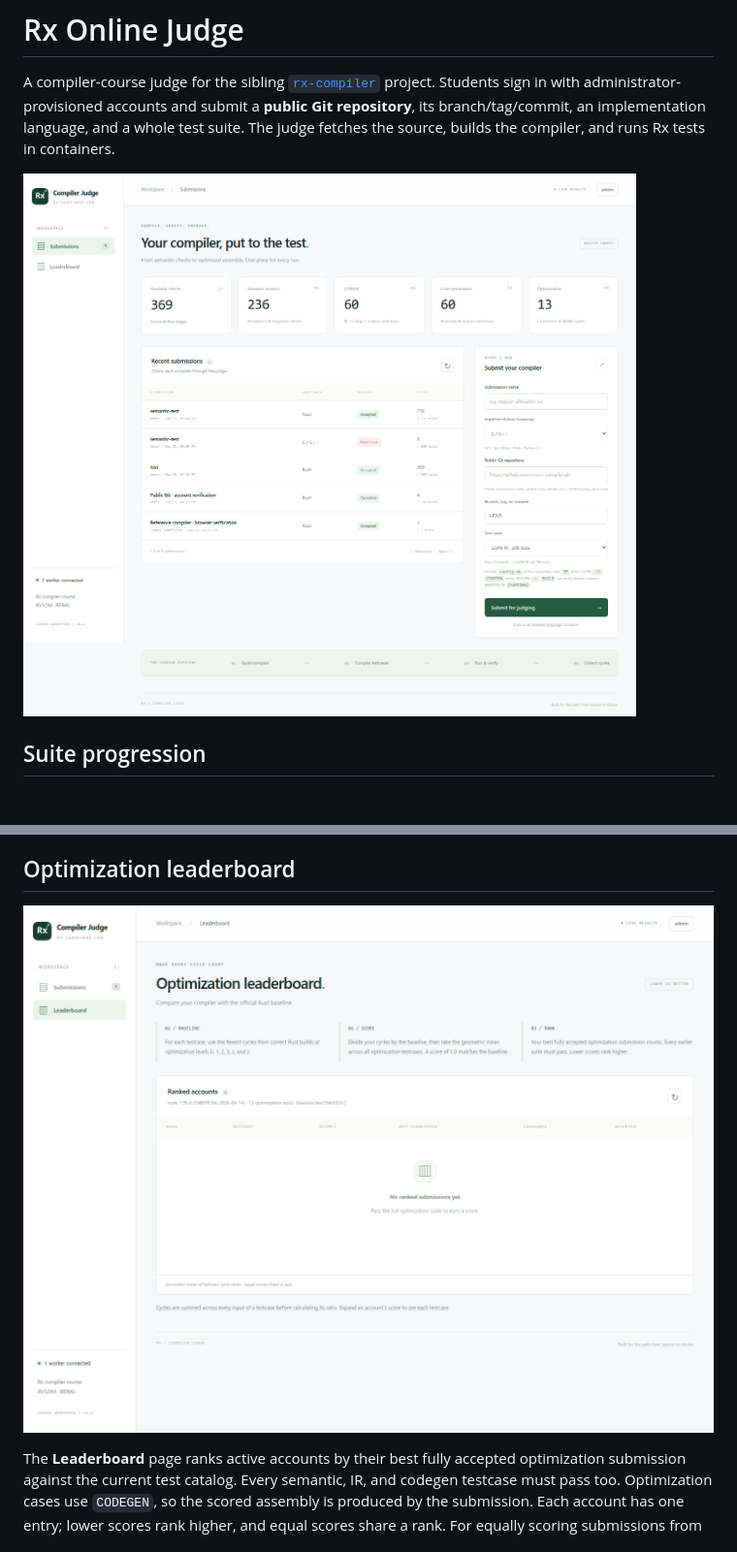
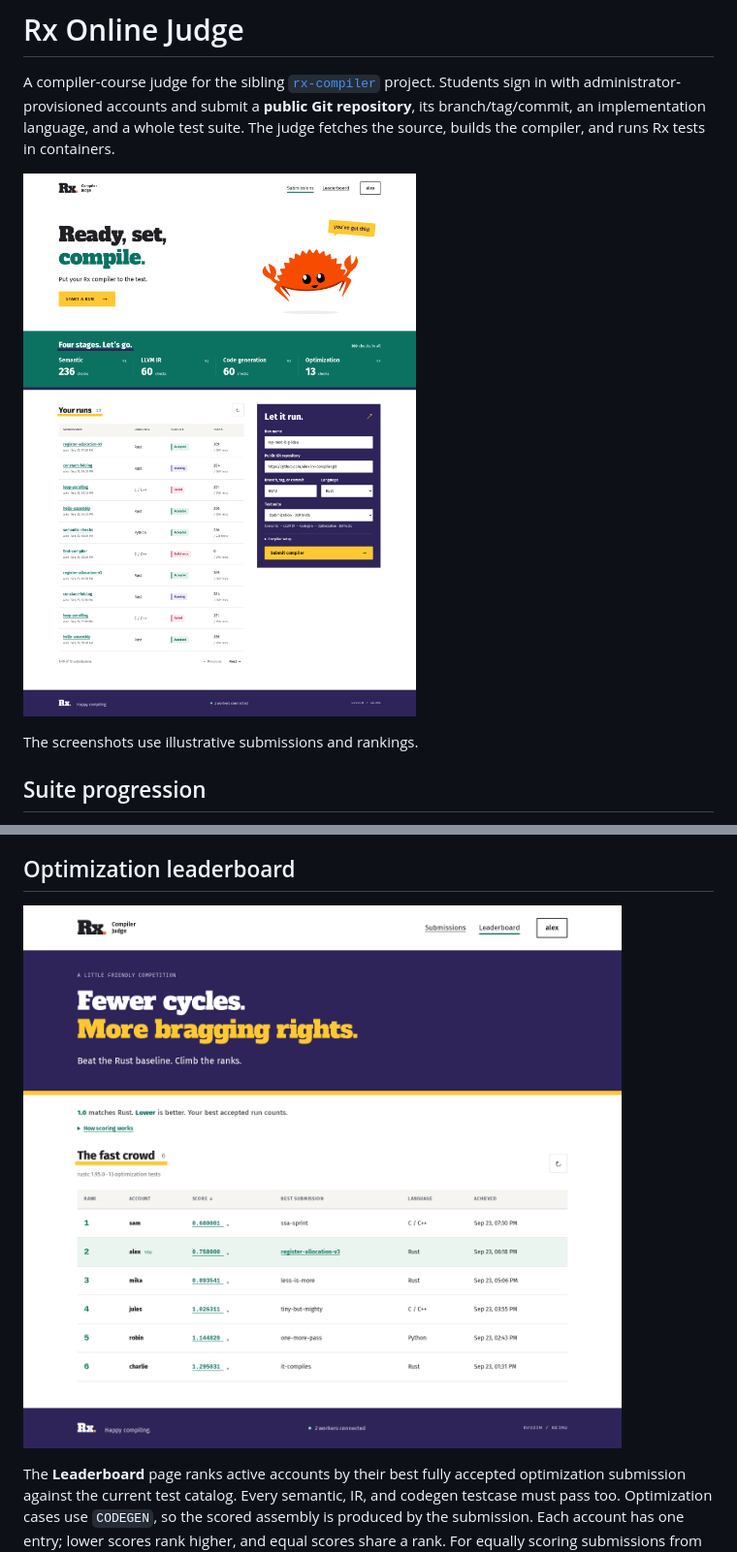
Before and after one commit to ACMClassCourse-2025/rx-online-judge, a Markdown page: README.md, 2 parts joined by grey strips. Shown: that part at 97% size. Drawn GitHub-style; pictures changed too: docs/dashboard.png, docs/leaderboard.png; blank space fills up the shorter version.

```diff
--- a/README.md
+++ b/README.md
@@ -6,6 +6,8 @@ Git repository**, its branch/tag/commit, an implementation language, and a whole
 suite. The judge fetches the source, builds the compiler, and runs Rx tests in containers.
 
 ![Rx judge dashboard](docs/dashboard.png)
+
+The screenshots use illustrative submissions and rankings.
 
 ## Suite progression
 
```
Also changed, not shown: other parts of README.md (+4 -1 lines), rx_oj/static/assets.md (added, +13 -0 lines), 10 other files.
